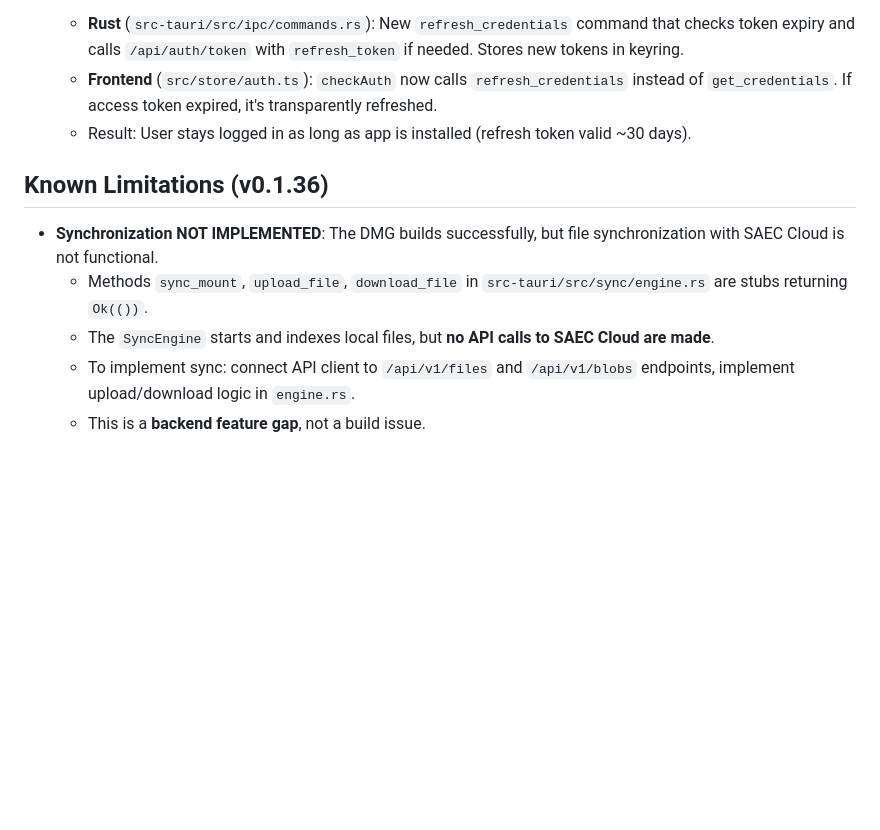
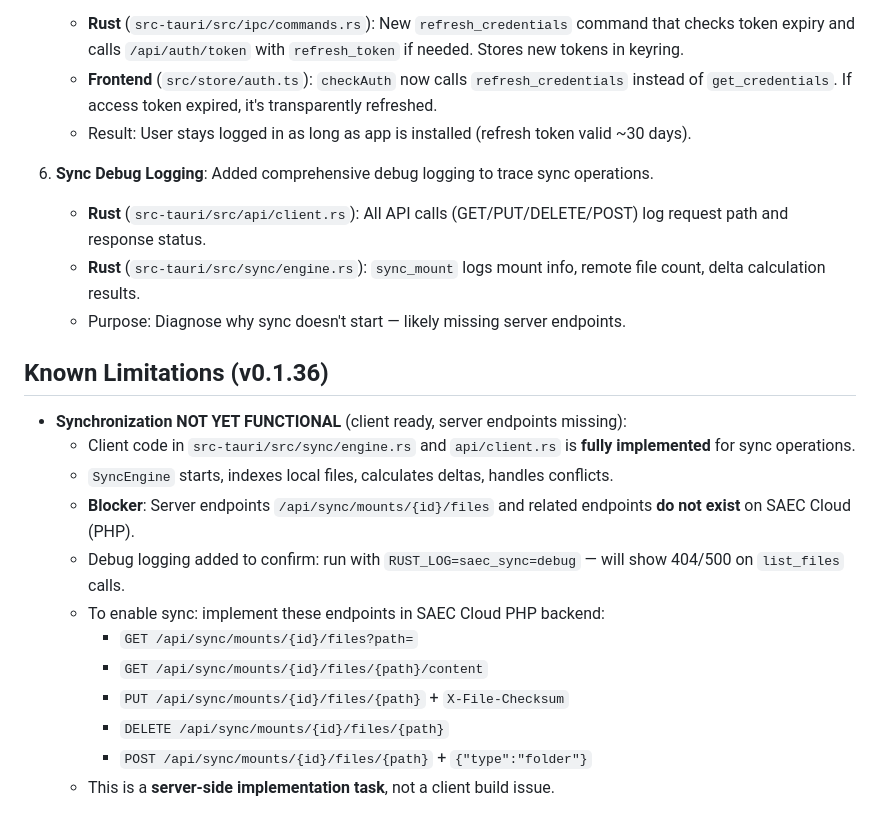
Before and after one commit to saec-oolivvv/cloud, a Markdown page: BUILD_CLIENTS.md, the part around the change. Rendered like a GitHub page; blank space fills up the shorter version.

```diff
--- a/BUILD_CLIENTS.md
+++ b/BUILD_CLIENTS.md
@@ -195,10 +195,22 @@ saec-sync --version
    - **Frontend** (`src/store/auth.ts`): `checkAuth` now calls `refresh_credentials` instead of `get_credentials`. If access token expired, it's transparently refreshed.
    - Result: User stays logged in as long as app is installed (refresh token valid ~30 days).
 
+6. **Sync Debug Logging**: Added comprehensive debug logging to trace sync operations.
+   - **Rust** (`src-tauri/src/api/client.rs`): All API calls (GET/PUT/DELETE/POST) log request path and response status.
+   - **Rust** (`src-tauri/src/sync/engine.rs`): `sync_mount` logs mount info, remote file count, delta calculation results.
+   - Purpose: Diagnose why sync doesn't start — likely missing server endpoints.
+
 ## Known Limitations (v0.1.36)
 
-- **Synchronization NOT IMPLEMENTED**: The DMG builds successfully, but file synchronization with SAEC Cloud is not functional.
-  - Methods `sync_mount`, `upload_file`, `download_file` in `src-tauri/src/sync/engine.rs` are stubs returning `Ok(())`.
-  - The `SyncEngine` starts and indexes local files, but **no API calls to SAEC Cloud are made**.
-  - To implement sync: connect API client to `/api/v1/files` and `/api/v1/blobs` endpoints, implement upload/download logic in `engine.rs`.
-  - This is a **backend feature gap**, not a build issue.
+- **Synchronization NOT YET FUNCTIONAL** (client ready, server endpoints missing):
+  - Client code in `src-tauri/src/sync/engine.rs` and `api/client.rs` is **fully implemented** for sync operations.
+  - `SyncEngine` starts, indexes local files, calculates deltas, handles conflicts.
+  - **Blocker**: Server endpoints `/api/sync/mounts/{id}/files` and related endpoints **do not exist** on SAEC Cloud (PHP).
+  - Debug logging added to confirm: run with `RUST_LOG=saec_sync=debug` — will show 404/500 on `list_files` calls.
+  - To enable sync: implement these endpoints in SAEC Cloud PHP backend:
+    - `GET /api/sync/mounts/{id}/files?path=`
+    - `GET /api/sync/mounts/{id}/files/{path}/content`
+    - `PUT /api/sync/mounts/{id}/files/{path}` + `X-File-Checksum`
+    - `DELETE /api/sync/mounts/{id}/files/{path}`
+    - `POST /api/sync/mounts/{id}/files/{path}` + `{"type":"folder"}`
+  - This is a **server-side implementation task**, not a client build issue.
```
Also changed, not shown: SUMMARY.md (+21 -12 lines), passation.md (+19 -0 lines).
